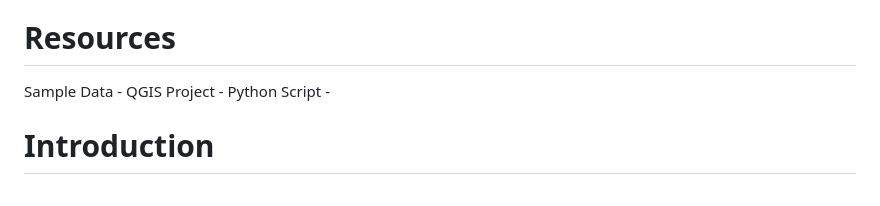
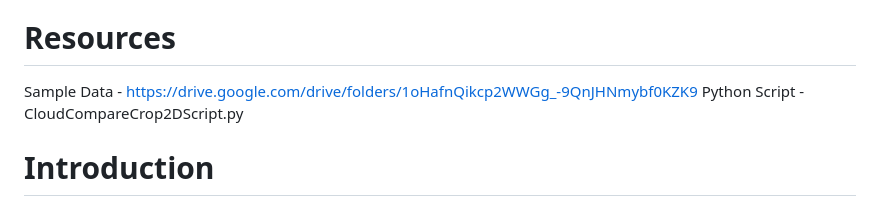
Before and after one commit to Var-run/ETHProject, a Markdown page: README.md, the part around the change. Rendered like a GitHub page.

```diff
--- a/README.md
+++ b/README.md
@@ -2,9 +2,8 @@
 This repository contains all data files and methods to recreate the building footprint point cloud segmentation using WebODM, QGIS, and CloudCompare. All referenced sample data will be found in the repository.
 
 # Resources
-Sample Data -
-QGIS Project -
-Python Script -
+Sample Data - https://drive.google.com/drive/folders/1oHafnQikcp2WWGg_-9QnJHNmybf0KZK9
+Python Script - CloudCompareCrop2DScript.py
 
 # Introduction
 This project aims to develop a pipeline to convert drone imagery of cityscapes to extract individual point clouds of buildings in the sampled area. For which the primary input is drone images that are captured and geotagged over the area of interest. Following this, photogrammetry software is used to reconstruct the point cloud using the data collected. The reconstructed point cloud is then fed into GIS (QGIS in our case) to correct any Coordinate Reference Systems (CRS) issues (if any) and to process the point cloud further.
```
